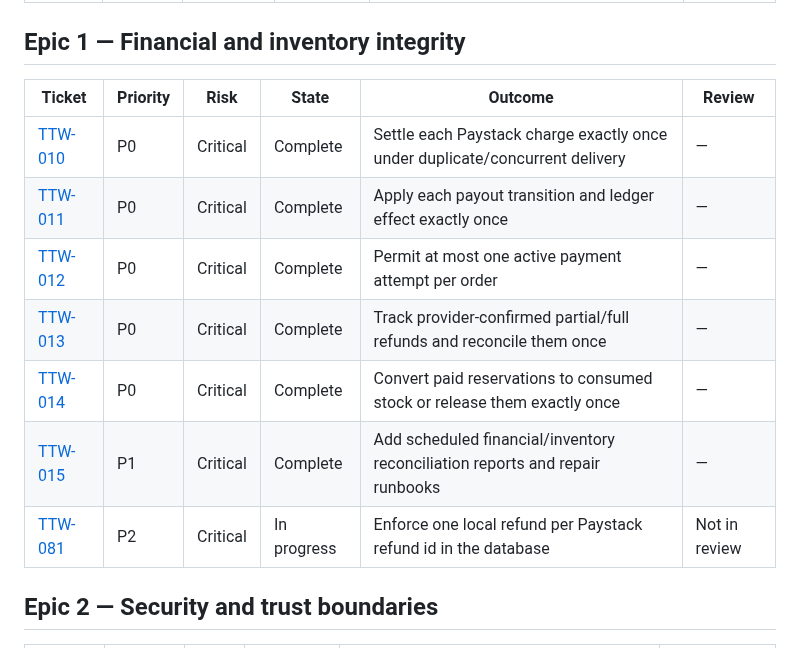
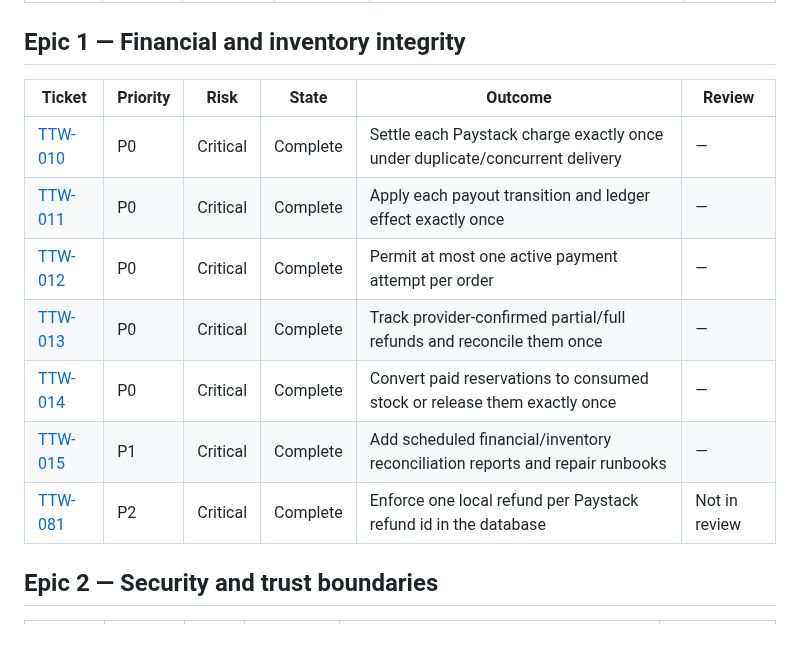
Before and after one commit to AgbodesiImoagene/the_tamiym_workshop, a Markdown page: docs/tickets/README.md, the part around the change. Drawn GitHub-style.

```diff
--- a/docs/tickets/README.md
+++ b/docs/tickets/README.md
@@ -44,15 +44,15 @@ The working order for this review lives in [ROADMAP.md](ROADMAP.md).
 
 ## Epic 1 — Financial and inventory integrity
 
-| Ticket                                                   | Priority | Risk     | State       | Outcome                                                                      | Review        |
-| -------------------------------------------------------- | -------- | -------- | ----------- | ---------------------------------------------------------------------------- | ------------- |
-| [TTW-010](ttw-010-make-charge-settlement-idempotent.md)  | P0       | Critical | Complete    | Settle each Paystack charge exactly once under duplicate/concurrent delivery | —             |
-| [TTW-011](ttw-011-make-payout-events-idempotent.md)      | P0       | Critical | Complete    | Apply each payout transition and ledger effect exactly once                  | —             |
-| [TTW-012](ttw-012-serialize-payment-initiation.md)       | P0       | Critical | Complete    | Permit at most one active payment attempt per order                          | —             |
-| [TTW-013](ttw-013-correct-refund-lifecycle.md)           | P0       | Critical | Complete    | Track provider-confirmed partial/full refunds and reconcile them once        | —             |
-| [TTW-014](ttw-014-complete-inventory-lifecycle.md)       | P0       | Critical | Complete    | Convert paid reservations to consumed stock or release them exactly once     | —             |
-| [TTW-015](ttw-015-reconcile-money-and-inventory.md)      | P1       | Critical | Complete    | Add scheduled financial/inventory reconciliation reports and repair runbooks | —             |
-| [TTW-081](ttw-081-enforce-unique-refund-provider-ref.md) | P2       | Critical | In progress | Enforce one local refund per Paystack refund id in the database              | Not in review |
+| Ticket                                                   | Priority | Risk     | State    | Outcome                                                                      | Review        |
+| -------------------------------------------------------- | -------- | -------- | -------- | ---------------------------------------------------------------------------- | ------------- |
+| [TTW-010](ttw-010-make-charge-settlement-idempotent.md)  | P0       | Critical | Complete | Settle each Paystack charge exactly once under duplicate/concurrent delivery | —             |
+| [TTW-011](ttw-011-make-payout-events-idempotent.md)      | P0       | Critical | Complete | Apply each payout transition and ledger effect exactly once                  | —             |
+| [TTW-012](ttw-012-serialize-payment-initiation.md)       | P0       | Critical | Complete | Permit at most one active payment attempt per order                          | —             |
+| [TTW-013](ttw-013-correct-refund-lifecycle.md)           | P0       | Critical | Complete | Track provider-confirmed partial/full refunds and reconcile them once        | —             |
+| [TTW-014](ttw-014-complete-inventory-lifecycle.md)       | P0       | Critical | Complete | Convert paid reservations to consumed stock or release them exactly once     | —             |
+| [TTW-015](ttw-015-reconcile-money-and-inventory.md)      | P1       | Critical | Complete | Add scheduled financial/inventory reconciliation reports and repair runbooks | —             |
+| [TTW-081](ttw-081-enforce-unique-refund-provider-ref.md) | P2       | Critical | Complete | Enforce one local refund per Paystack refund id in the database              | Not in review |
 
 ## Epic 2 — Security and trust boundaries
 
```
Also changed, not shown: docs/tickets/ROADMAP.md (+1 -1 lines), docs/tickets/ttw-081-enforce-unique-refund-provider-ref.md (+4 -4 lines).
